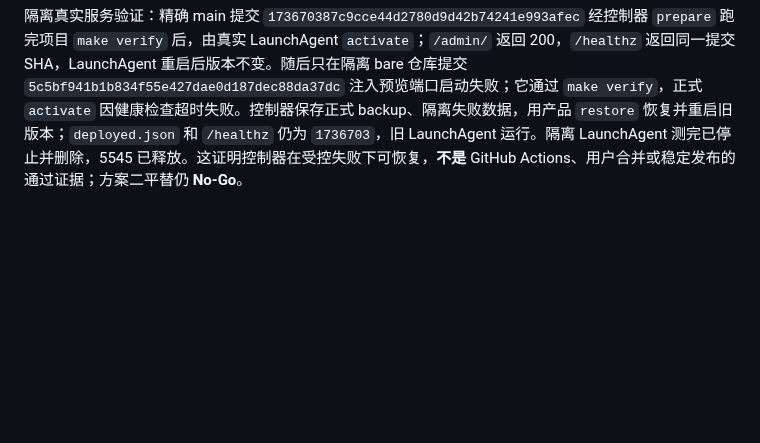
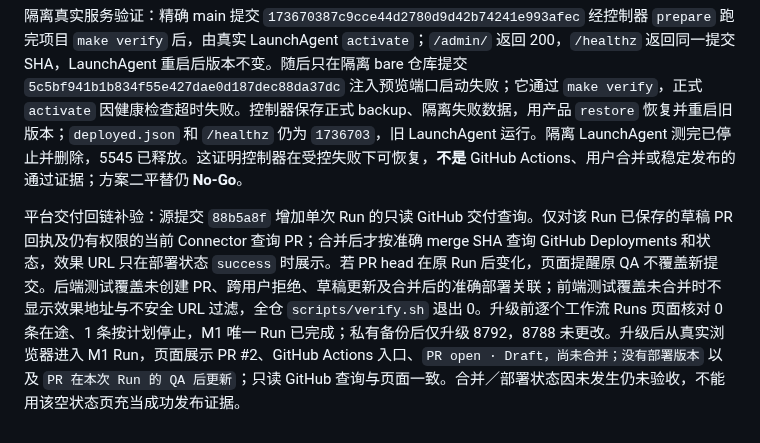
Before and after one commit to big91987/agent_platform, a Markdown page: docs/03-delivery/workflows-verification.md, the part around the change. Rendered like a GitHub page; blank space fills up the shorter version.

Commit message:
Record live delivery links and upgrade limits

```diff
--- a/docs/03-delivery/workflows-verification.md
+++ b/docs/03-delivery/workflows-verification.md
@@ -360,3 +360,5 @@ seq 14 QA 因原生模型 serverOverloaded 失败；从实际运行页填写继
 续验：Model Relay 私有仓库创建 Required reviewer 规则时 GitHub 返回 422（当前套餐不支持）。维护源将部署门禁改为 `push main` 只自动准备、Owner 在 Actions 手动选择 main 并勾选 `deploy` 才激活；`local-preview` Environment 已限制 main，旧的空 Environment 已删除。宿主安装器从维护源安装了可信控制器，源码与安装副本 SHA256 一致；仓库两项 Actions variables 已配置。仓库目前没有自托管 Runner，不能声称 Actions Pipeline 已执行。
 
 隔离真实服务验证：精确 main 提交 `173670387c9cce44d2780d9d42b74241e993afec` 经控制器 `prepare` 跑完项目 `make verify` 后，由真实 LaunchAgent `activate`；`/admin/` 返回 200，`/healthz` 返回同一提交 SHA，LaunchAgent 重启后版本不变。随后只在隔离 bare 仓库提交 `5c5bf941b1b834f55e427dae0d187dec88da37dc` 注入预览端口启动失败；它通过 `make verify`，正式 `activate` 因健康检查超时失败。控制器保存正式 backup、隔离失败数据，用产品 `restore` 恢复并重启旧版本；`deployed.json` 和 `/healthz` 仍为 `1736703`，旧 LaunchAgent 运行。隔离 LaunchAgent 测完已停止并删除，5545 已释放。这证明控制器在受控失败下可恢复，**不是** GitHub Actions、用户合并或稳定发布的通过证据；方案二平替仍 **No-Go**。
+
+平台交付回链补验：源提交 `88b5a8f` 增加单次 Run 的只读 GitHub 交付查询。仅对该 Run 已保存的草稿 PR 回执及仍有权限的当前 Connector 查询 PR；合并后才按准确 merge SHA 查询 GitHub Deployments 和状态，效果 URL 只在部署状态 `success` 时展示。若 PR head 在原 Run 后变化，页面提醒原 QA 不覆盖新提交。后端测试覆盖未创建 PR、跨用户拒绝、草稿更新及合并后的准确部署关联；前端测试覆盖未合并时不显示效果地址与不安全 URL 过滤，全仓 `scripts/verify.sh` 退出 0。升级前逐个工作流 Runs 页面核对 0 条在途、1 条按计划停止，M1 唯一 Run 已完成；私有备份后仅升级 8792，8788 未更改。升级后从真实浏览器进入 M1 Run，页面展示 PR #2、GitHub Actions 入口、`PR open · Draft，尚未合并；没有部署版本` 以及 `PR 在本次 Run 的 QA 后更新`；只读 GitHub 查询与页面一致。合并／部署状态因未发生仍未验收，不能用该空状态页充当成功发布证据。
```
